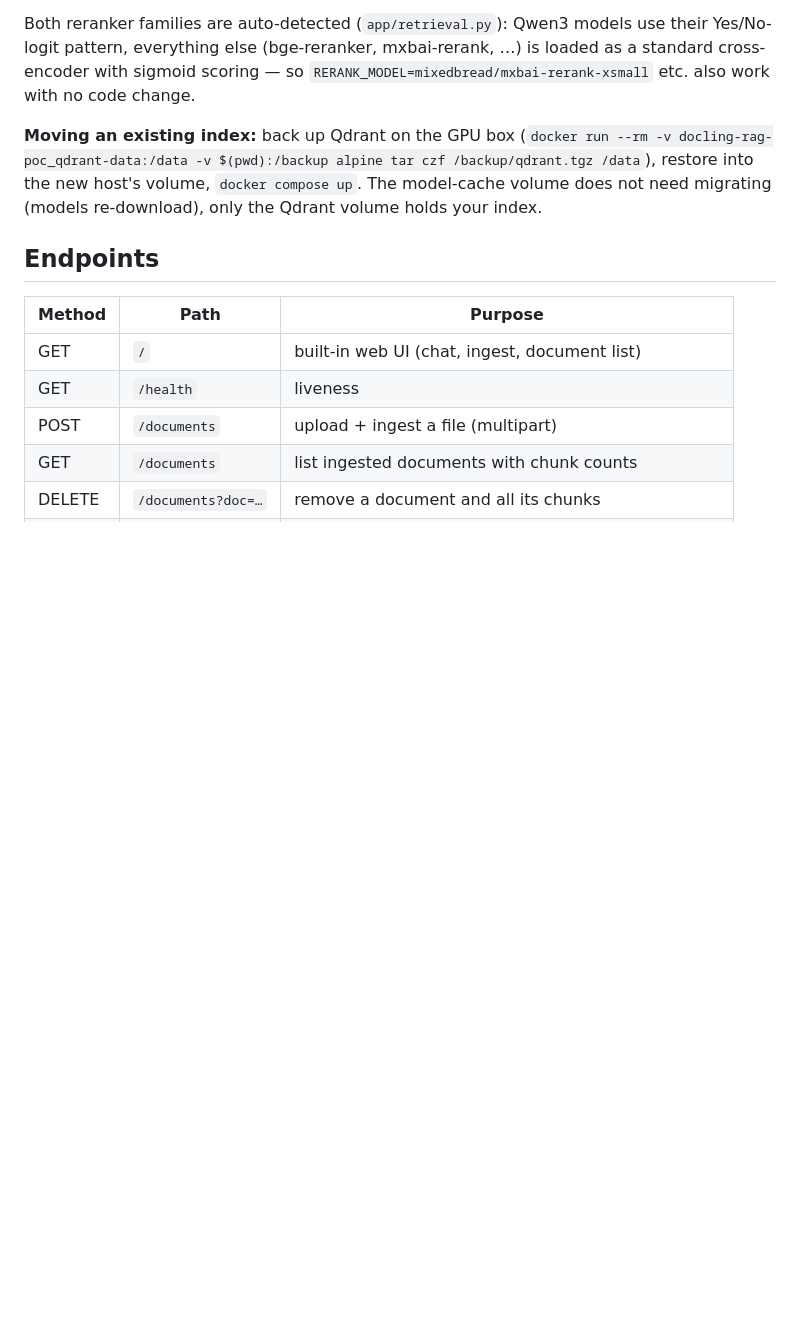
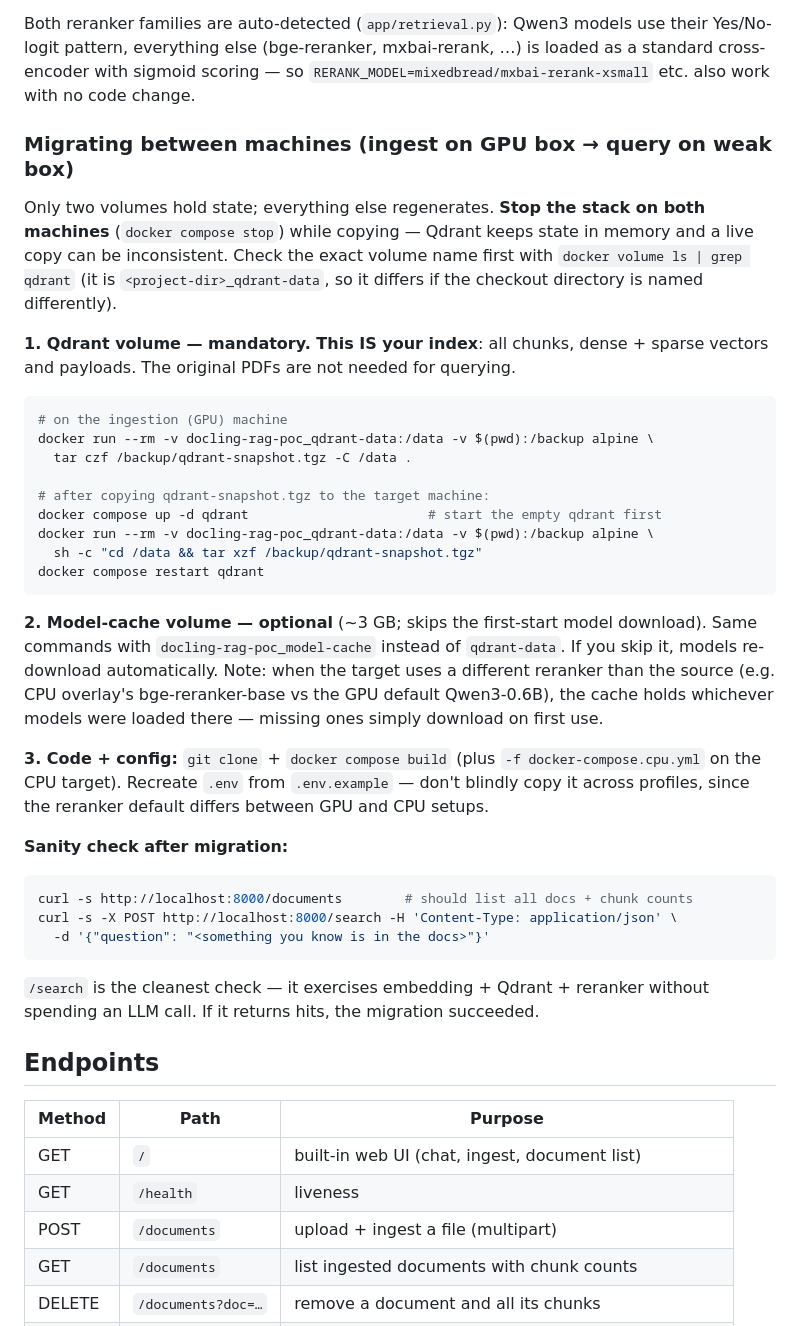
Before and after one commit to smarterworkerai/docling-rag-poc, a Markdown page: README.md, the part around the change. Drawn GitHub-style; blank space fills up the shorter version.

Commit message:
docs: full machine-migration guide (qdrant volume, model cache, sanity checks)

````diff
--- a/README.md
+++ b/README.md
@@ -147,11 +147,51 @@ their Yes/No-logit pattern, everything else (bge-reranker, mxbai-rerank, …) is
 loaded as a standard cross-encoder with sigmoid scoring — so
 `RERANK_MODEL=mixedbread/mxbai-rerank-xsmall` etc. also work with no code change.
 
-**Moving an existing index:** back up Qdrant on the GPU box
-(`docker run --rm -v docling-rag-poc_qdrant-data:/data -v $(pwd):/backup alpine tar czf /backup/qdrant.tgz /data`),
-restore into the new host's volume, `docker compose up`. The model-cache volume
-does not need migrating (models re-download), only the Qdrant volume holds your
-index.
+### Migrating between machines (ingest on GPU box → query on weak box)
+
+Only two volumes hold state; everything else regenerates. **Stop the stack on
+both machines** (`docker compose stop`) while copying — Qdrant keeps state in
+memory and a live copy can be inconsistent. Check the exact volume name first
+with `docker volume ls | grep qdrant` (it is `<project-dir>_qdrant-data`, so it
+differs if the checkout directory is named differently).
+
+**1. Qdrant volume — mandatory. This IS your index**: all chunks, dense +
+sparse vectors and payloads. The original PDFs are not needed for querying.
+
+```bash
+# on the ingestion (GPU) machine
+docker run --rm -v docling-rag-poc_qdrant-data:/data -v $(pwd):/backup alpine \
+  tar czf /backup/qdrant-snapshot.tgz -C /data .
+
+# after copying qdrant-snapshot.tgz to the target machine:
+docker compose up -d qdrant                       # start the empty qdrant first
+docker run --rm -v docling-rag-poc_qdrant-data:/data -v $(pwd):/backup alpine \
+  sh -c "cd /data && tar xzf /backup/qdrant-snapshot.tgz"
+docker compose restart qdrant
+```
+
+**2. Model-cache volume — optional** (~3 GB; skips the first-start model
+download). Same commands with `docling-rag-poc_model-cache` instead of
+`qdrant-data`. If you skip it, models re-download automatically. Note: when the
+target uses a different reranker than the source (e.g. CPU overlay's
+bge-reranker-base vs the GPU default Qwen3-0.6B), the cache holds whichever
+models were loaded there — missing ones simply download on first use.
+
+**3. Code + config:** `git clone` + `docker compose build` (plus
+`-f docker-compose.cpu.yml` on the CPU target). Recreate `.env` from
+`.env.example` — don't blindly copy it across profiles, since the reranker
+default differs between GPU and CPU setups.
+
+**Sanity check after migration:**
+
+```bash
+curl -s http://localhost:8000/documents        # should list all docs + chunk counts
+curl -s -X POST http://localhost:8000/search -H 'Content-Type: application/json' \
+  -d '{"question": "<something you know is in the docs>"}'
+```
+
+`/search` is the cleanest check — it exercises embedding + Qdrant + reranker
+without spending an LLM call. If it returns hits, the migration succeeded.
 
 ## Endpoints
 
````
